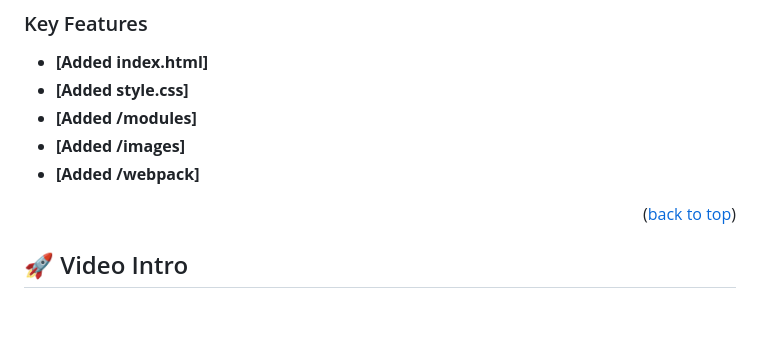
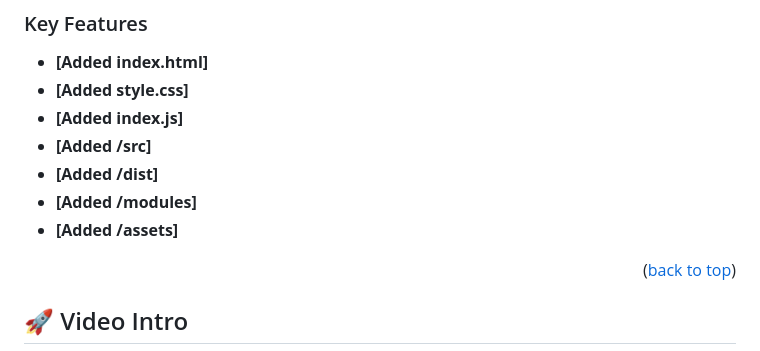
Before and after one commit to JuanDBta/Leaderboard-Website, a Markdown page: README.md, the part around the change. GitHub-like rendering; blank space fills up the shorter version.

```diff
--- a/README.md
+++ b/README.md
@@ -57,9 +57,11 @@
 
 - **[Added index.html]**
 - **[Added style.css]**
+- **[Added index.js]**
+- **[Added /src]**
+- **[Added /dist]**
 - **[Added /modules]**
-- **[Added /images]**
-- **[Added /webpack]**
+- **[Added /assets]**
 
 
 <p align="right">(<a href="#readme-top">back to top</a>)</p>
```
